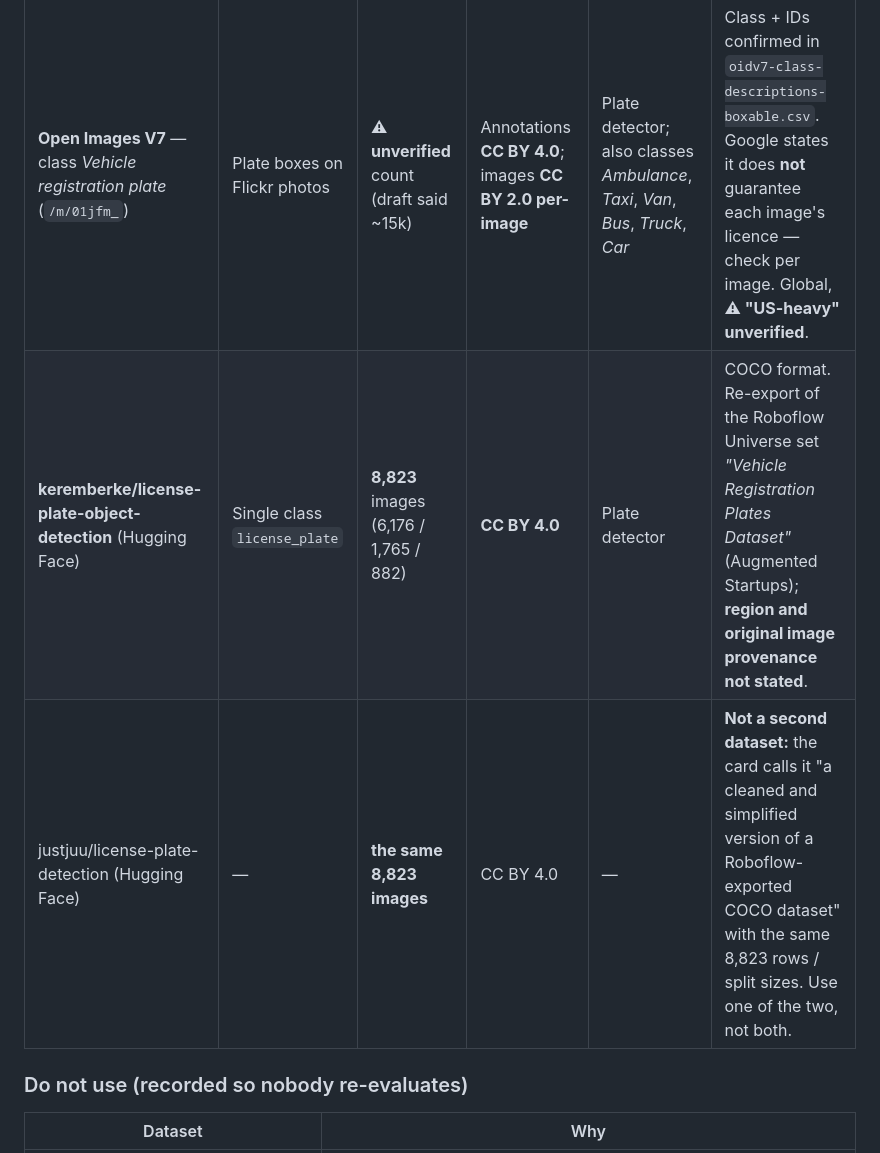
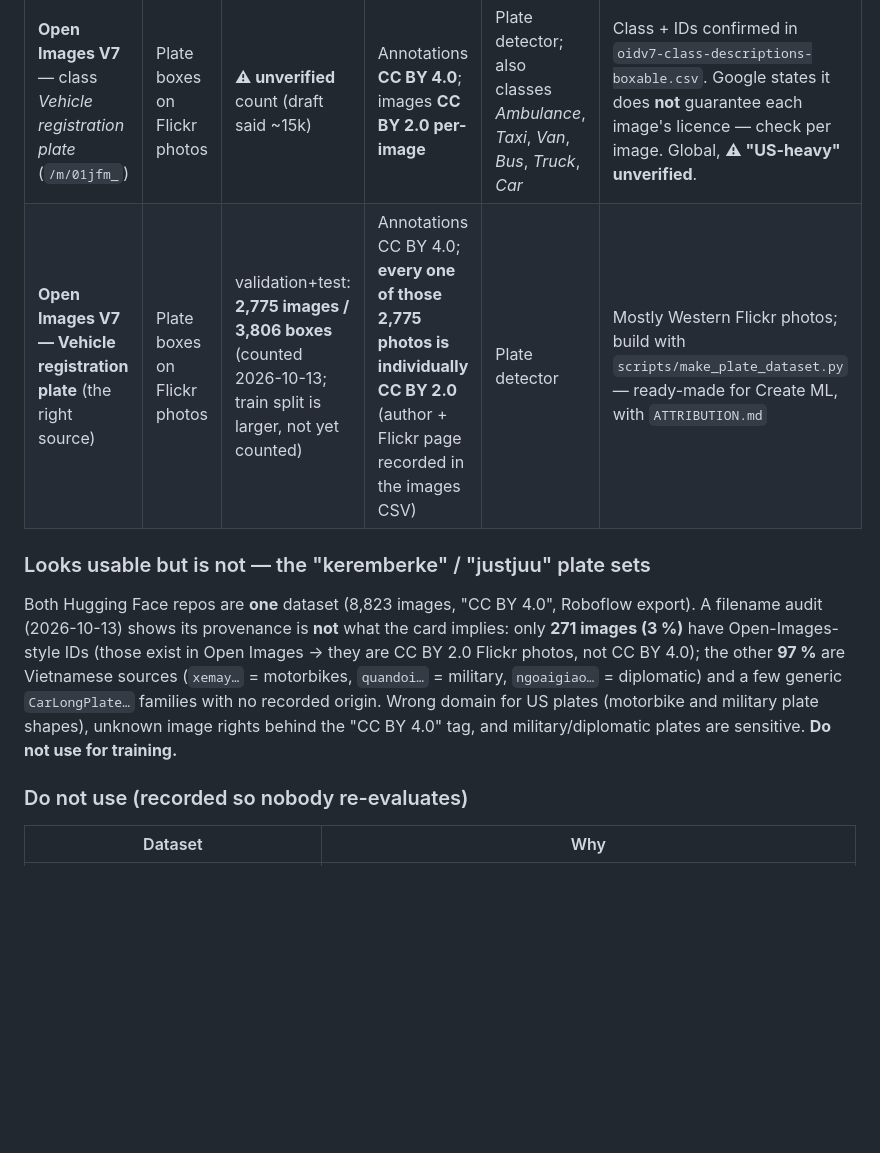
Before and after one commit to noktirnal42/PlateWatch, a Markdown page: docs/MODEL-TRAINING.md, the part around the change. Drawn GitHub-style; blank space fills up the shorter version.

Commit message:
docs: plate dataset provenance audit — the 'keremberke/justjuu' set is 97% Vietnamese motorbike/military plates; use Open Images' own plate class
Co-Authored-By: Claude Sonnet 5.5 <noreply@anthropic.com>

```diff
--- a/docs/MODEL-TRAINING.md
+++ b/docs/MODEL-TRAINING.md
@@ -38,8 +38,15 @@ model is committed or published. **Do not commit weights or training images.**
 | Dataset | What | Size | Licence | Use for | Verified notes |
 |---|---|---|---|---|---|
 | **Open Images V7** — class *Vehicle registration plate* (`/m/01jfm_`) | Plate boxes on Flickr photos | **⚠ unverified** count (draft said ~15k) | Annotations **CC BY 4.0**; images **CC BY 2.0 per-image** | Plate detector; also classes *Ambulance*, *Taxi*, *Van*, *Bus*, *Truck*, *Car* | Class + IDs confirmed in `oidv7-class-descriptions-boxable.csv`. Google states it does **not** guarantee each image's licence — check per image. Global, **⚠ "US-heavy" unverified**. |
-| **keremberke/license-plate-object-detection** (Hugging Face) | Single class `license_plate` | **8,823** images (6,176 / 1,765 / 882) | **CC BY 4.0** | Plate detector | COCO format. Re-export of the Roboflow Universe set *"Vehicle Registration Plates Dataset"* (Augmented Startups); **region and original image provenance not stated**. |
-| justjuu/license-plate-detection (Hugging Face) | — | **the same 8,823 images** | CC BY 4.0 | — | **Not a second dataset:** the card calls it "a cleaned and simplified version of a Roboflow-exported COCO dataset" with the same 8,823 rows / split sizes. Use one of the two, not both. |
+| **Open Images V7 — Vehicle registration plate** (the right source) | Plate boxes on Flickr photos | validation+test: **2,775 images / 3,806 boxes** (counted 2026-10-13; train split is larger, not yet counted) | Annotations CC BY 4.0; **every one of those 2,775 photos is individually CC BY 2.0** (author + Flickr page recorded in the images CSV) | Plate detector | Mostly Western Flickr photos; build with `scripts/make_plate_dataset.py` — ready-made for Create ML, with `ATTRIBUTION.md` |
+
+### Looks usable but is not — the "keremberke" / "justjuu" plate sets
+Both Hugging Face repos are **one** dataset (8,823 images, "CC BY 4.0", Roboflow export). A filename audit
+(2026-10-13) shows its provenance is **not** what the card implies: only **271 images (3 %)** have Open-Images-style
+IDs (those exist in Open Images → they are CC BY 2.0 Flickr photos, not CC BY 4.0); the other **97 %** are Vietnamese
+sources (`xemay…` = motorbikes, `quandoi…` = military, `ngoaigiao…` = diplomatic) and a few generic
+`CarLongPlate…` families with no recorded origin. Wrong domain for US plates (motorbike and military plate shapes), unknown
+image rights behind the "CC BY 4.0" tag, and military/diplomatic plates are sensitive. **Do not use for training.**
 
 ### Do not use (recorded so nobody re-evaluates)
 
```
Also changed, not shown: docs/SPEC-REVIEW.md (+1 -1 lines).
